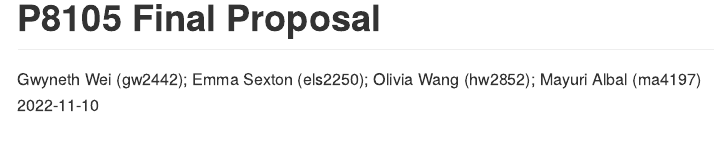
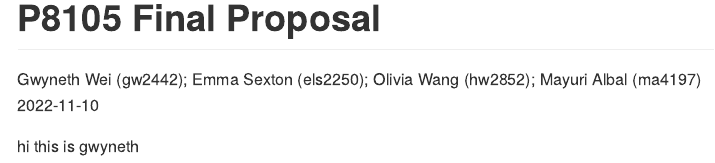
Before and after one commit to els2250/p8105final_emmamarathontraining, an R Markdown document (p8105final_emmamarathontraining.Rmd): the page in a window 1100 px wide, from its top. Rendered offline with R 4.5, knitr and Pandoc, with nearby package versions.

Commit message:
Update p8105final_emmamarathontraining.Rmd

````diff
--- a/p8105final_emmamarathontraining.Rmd
+++ b/p8105final_emmamarathontraining.Rmd
@@ -8,3 +8,4 @@ output: github_document
 ```{r setup, include=FALSE}
 knitr::opts_chunk$set(echo = TRUE)
 ```
+hi this is gwyneth
````
